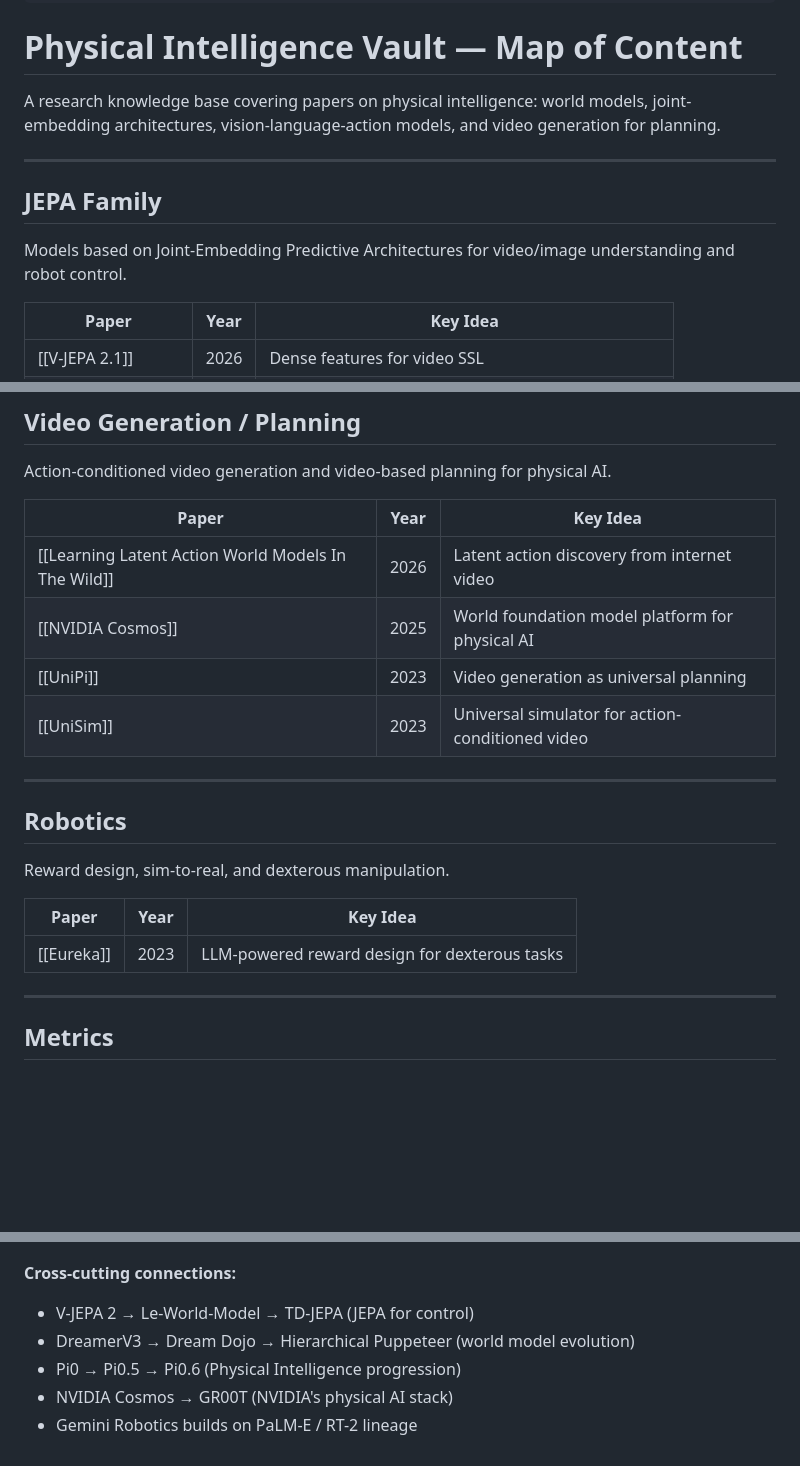
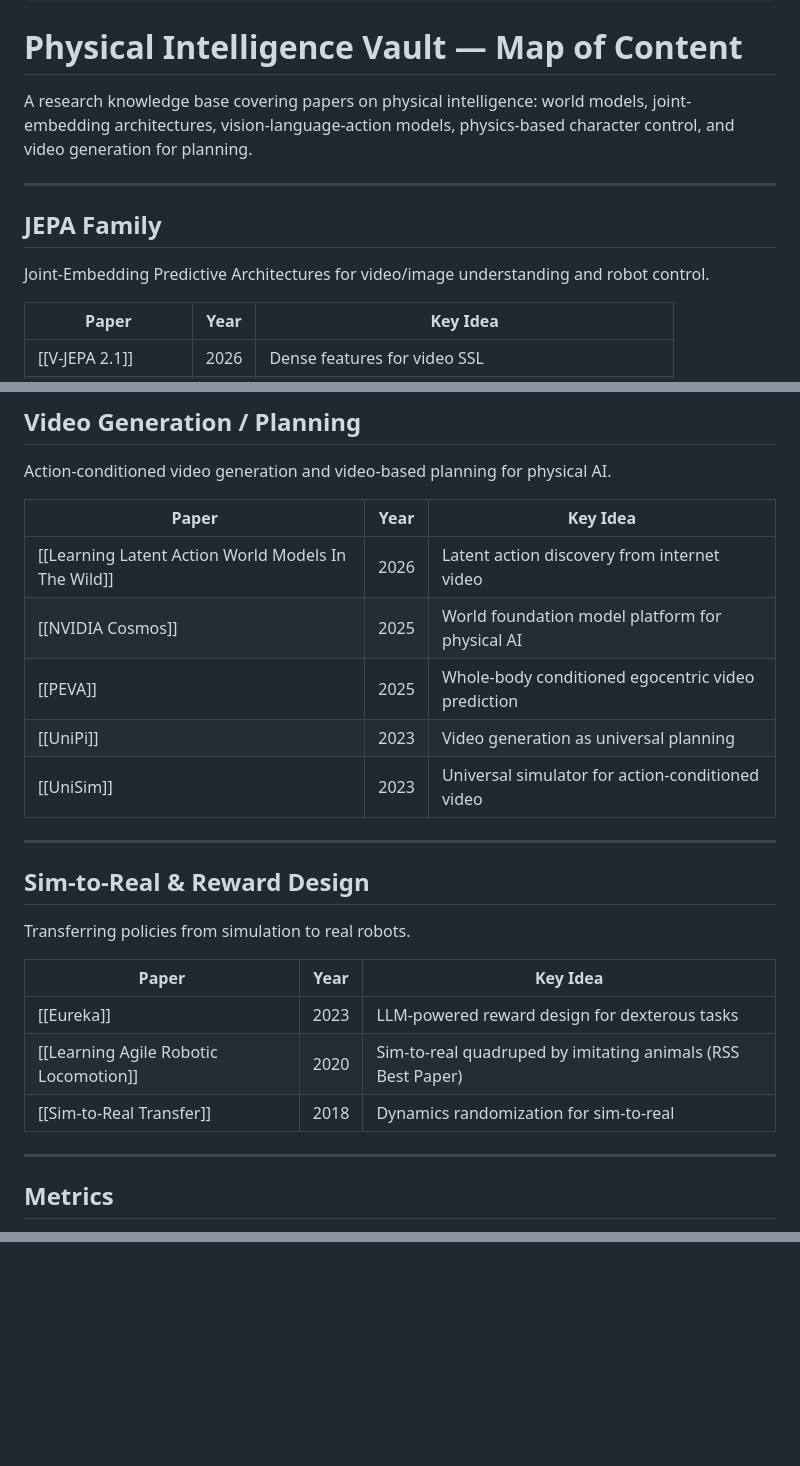
Before and after one commit to git-kinetix/physical-intelligence-vault, a Markdown page: MOC.md, 3 parts joined by grey strips. Rendered like a GitHub page; blank space fills up the shorter version.

````diff
--- a/MOC.md
+++ b/MOC.md
@@ -5,12 +5,12 @@ aliases: [Map of Content, Index, Home]
 
 # Physical Intelligence Vault — Map of Content
 
-A research knowledge base covering papers on physical intelligence: world models, joint-embedding architectures, vision-language-action models, and video generation for planning.
+A research knowledge base covering papers on physical intelligence: world models, joint-embedding architectures, vision-language-action models, physics-based character control, and video generation for planning.
 
 ---
 
 ## JEPA Family
-Models based on Joint-Embedding Predictive Architectures for video/image understanding and robot control.
+Joint-Embedding Predictive Architectures for video/image understanding and robot control.
 
 | Paper | Year | Key Idea |
 |-------|------|----------|
@@ -90,17 +104,20 @@ Action-conditioned video generation and video-based planning for physical AI.
 |-------|------|----------|
 | [[Learning Latent Action World Models In The Wild]] | 2026 | Latent action discovery from internet video |
 | [[NVIDIA Cosmos]] | 2025 | World foundation model platform for physical AI |
+| [[PEVA]] | 2025 | Whole-body conditioned egocentric video prediction |
 | [[UniPi]] | 2023 | Video generation as universal planning |
 | [[UniSim]] | 2023 | Universal simulator for action-conditioned video |
 
 ---
 
-## Robotics
-Reward design, sim-to-real, and dexterous manipulation.
+## Sim-to-Real & Reward Design
+Transferring policies from simulation to real robots.
 
 | Paper | Year | Key Idea |
 |-------|------|----------|
 | [[Eureka]] | 2023 | LLM-powered reward design for dexterous tasks |
+| [[Learning Agile Robotic Locomotion]] | 2020 | Sim-to-real quadruped by imitating animals (RSS Best Paper) |
+| [[Sim-to-Real Transfer]] | 2018 | Dynamics randomization for sim-to-real |
 
 ---
 
@@ -141,8 +182 @@ graph LR
 ```
-
-**Cross-cutting connections:**
-- V-JEPA 2 → Le-World-Model → TD-JEPA (JEPA for control)
-- DreamerV3 → Dream Dojo → Hierarchical Puppeteer (world model evolution)
-- Pi0 → Pi0.5 → Pi0.6 (Physical Intelligence progression)
-- NVIDIA Cosmos → GR00T (NVIDIA's physical AI stack)
-- Gemini Robotics builds on PaLM-E / RT-2 lineage
````
Also changed, not shown: other parts of MOC.md (+64 -26 lines).
